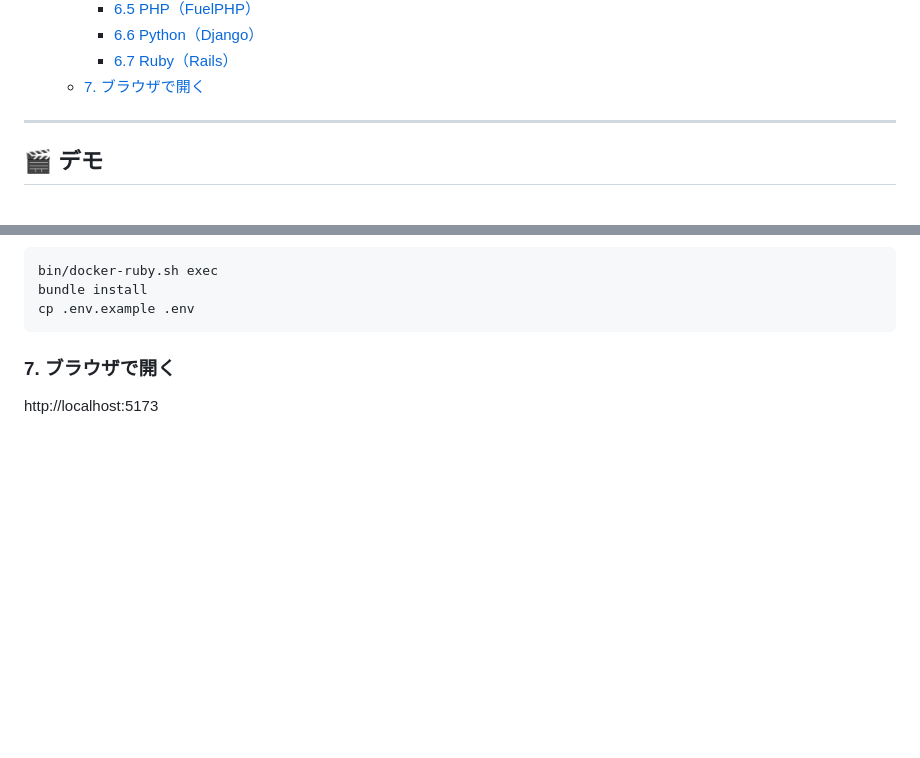
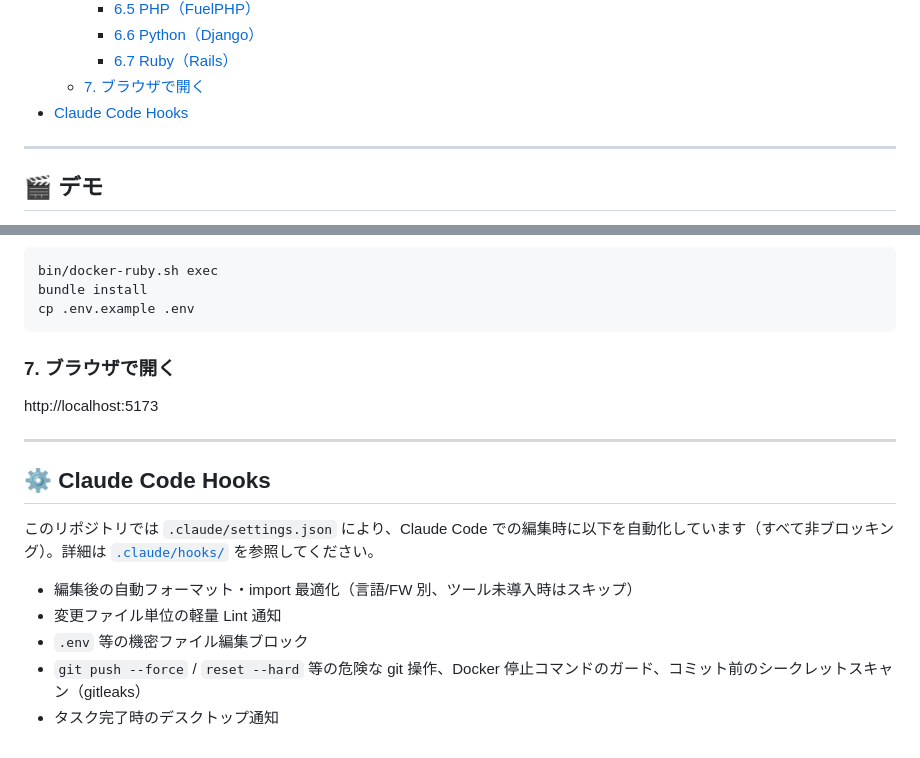
Before and after one commit to bobtabo/authorization-showcase, a Markdown page: README.md, 2 parts joined by grey strips. Rendered like a GitHub page; blank space fills up the shorter version.

Commit message:
docs: README に Claude Code Hooks の概要を追記
Issue #30 / PR #31 で導入した .claude/hooks の内容が README から辿れなかったため、非ブロッキング/ブロッキングの役割分担を簡潔に追記。

Co-Authored-By: Claude Sonnet 5 <noreply@anthropic.com>

```diff
--- a/README.md
+++ b/README.md
@@ -26,6 +26,7 @@
     - [6.6 Python（Django）](#66-pythondjango)
     - [6.7 Ruby（Rails）](#67-rubyrails)
   - [7. ブラウザで開く](#7-ブラウザで開く)
+- [Claude Code Hooks](#gear-claude-code-hooks)
 
 ---
 
@@ -188,3 +189,15 @@ cp .env.example .env
 ### 7. ブラウザで開く
 
 http://localhost:5173
+
+---
+
+## :gear: Claude Code Hooks
+
+このリポジトリでは `.claude/settings.json` により、Claude Code での編集時に以下を自動化しています（すべて非ブロッキング）。詳細は [`.claude/hooks/`](./.claude/hooks/) を参照してください。
+
+- 編集後の自動フォーマット・import 最適化（言語/FW 別、ツール未導入時はスキップ）
+- 変更ファイル単位の軽量 Lint 通知
+- `.env` 等の機密ファイル編集ブロック
+- `git push --force` / `reset --hard` 等の危険な git 操作、Docker 停止コマンドのガード、コミット前のシークレットスキャン（gitleaks）
+- タスク完了時のデスクトップ通知
```
